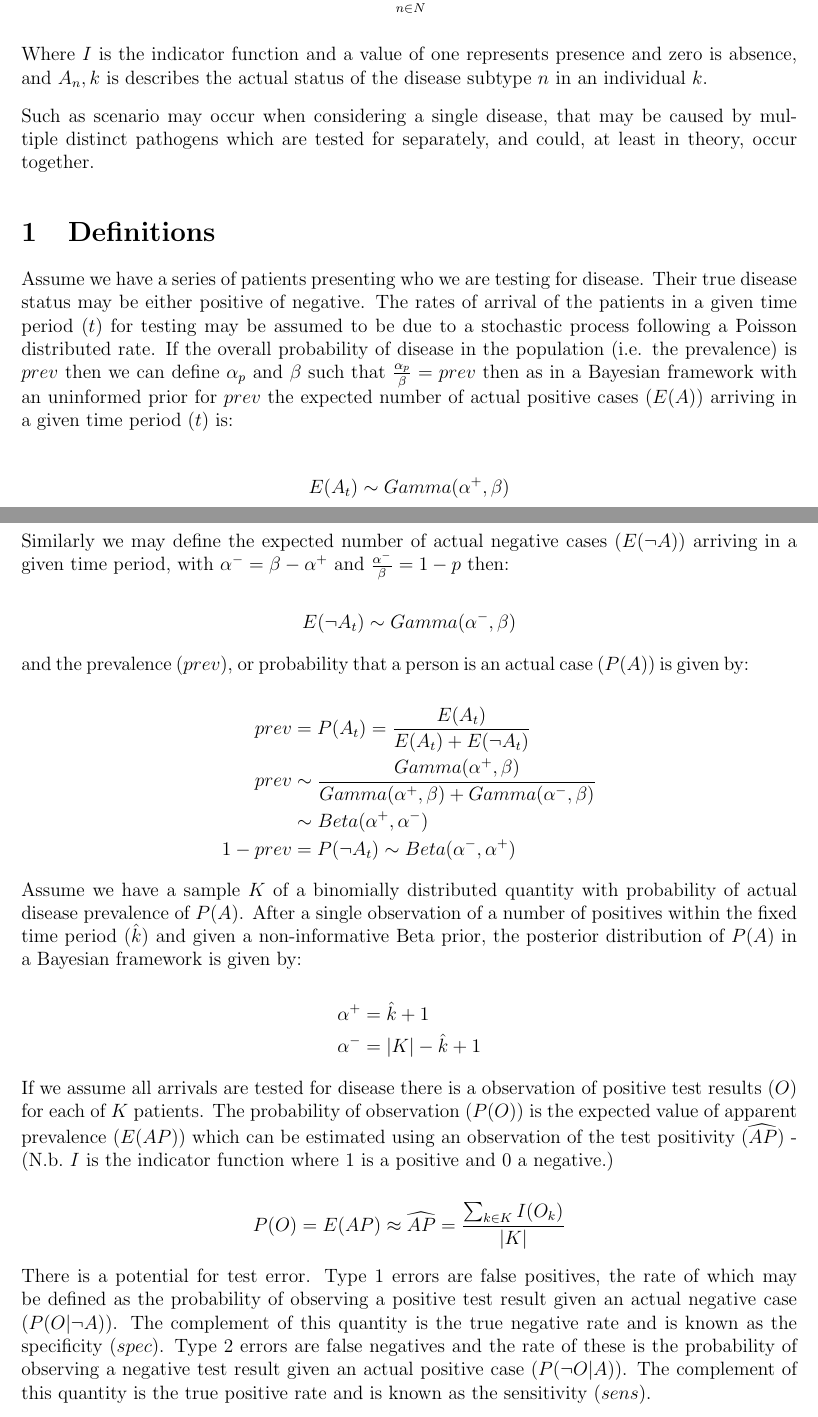
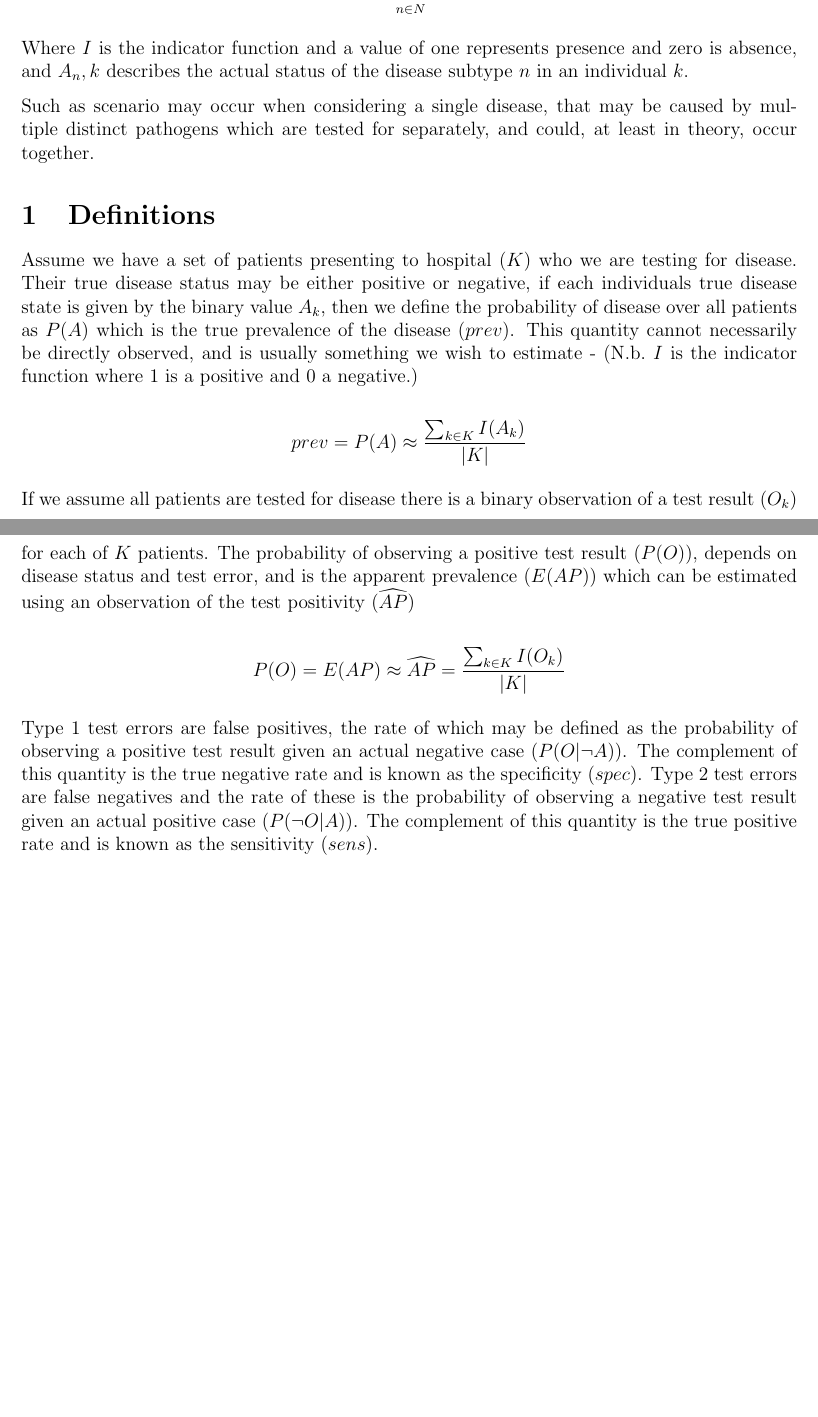
Before and after one commit to bristol-vaccine-centre/testerror, a LaTeX document (vignettes/latex/s1/supplementary_chapter_1.tex): two parts of pages 1 and 2 of 14, joined at a grey line, cut so that both start at the same text, the shorter picture padded with empty space. Compiled offline with pdfLaTeX.

Commit message:
Updates from Overleaf

```diff
--- a/vignettes/latex/s1/supplementary_chapter_1.tex
+++ b/vignettes/latex/s1/supplementary_chapter_1.tex
@@ -68,47 +68,55 @@ I(A_{N,k}) = 1-\prod_{n \in N}{(1-I(A_n,k))} \\
 \end{aligned}
 \end{equation*}
 
-Where \(I\) is the indicator function and a value of one represents presence and zero is absence, and \(A_n,k\) is describes the actual status of the disease subtype \(n\) in an individual \(k\).
+Where \(I\) is the indicator function and a value of one represents presence and zero is absence, and \(A_n,k\) describes the actual status of the disease subtype \(n\) in an individual \(k\).
 
 Such as scenario may occur when considering a single disease, that may be caused by multiple distinct pathogens which are tested for separately, and could, at least in theory, occur together.
 
 \section{Definitions}
 
-Assume we have a series of patients presenting who we are testing for disease. Their true disease status
-may be either positive of negative. The rates of arrival of the patients in a given time period (\(t\)) for testing may be assumed to be due to a stochastic process following a Poisson distributed rate. If the overall probability of disease in the population (i.e. the prevalence) is \(prev\)
-then we can define \(\alpha_p\) and \(\beta\) such that \(\frac{\alpha_p}{\beta} = prev\) then as in a Bayesian framework with an uninformed prior for \(prev\) the expected number of actual positive cases (\(E(A)\)) arriving in a given time period (\(t\)) is:
-
-\begin{equation*}
-E(A_t) \sim Gamma(\alpha^+, \beta)
-\end{equation*}
-
-Similarly we may define the expected number of actual negative cases (\(E(\neg A)\)) arriving in a given time period, with \(\alpha^- = \beta-\alpha^+\) and \(\frac{\alpha^-}{\beta} = 1-p\) then:
-
-\begin{equation*}
-E(\neg A_t) \sim Gamma(\alpha^-, \beta)
-\end{equation*}
-
-and the prevalence (\(prev\)), or probability that a person is an actual case (\(P(A)\)) is given by:
+Assume we have a set of patients presenting to hospital (\(K\)) who we are testing for disease. Their true disease status
+may be either positive or negative, if each individuals true disease state is given by the binary value \(A_k\), then we define the probability of disease over all patients as \(P(A)\) which is the true prevalence of the disease (\(prev\)). This quantity cannot necessarily be directly observed, and is usually something we wish to estimate  - (\nb \(I\) is the indicator function where 1 is a positive and 0 a negative.)
 
 \begin{equation*}
 \begin{aligned}
-prev &= P(A_t) = \frac{E(A_t)}{E(A_t)+E(\neg A_t)} \\
-prev &\sim \frac{Gamma(\alpha^+, \beta)}{  Gamma(\alpha^+, \beta) + Gamma(\alpha^-, \beta)} \\
-&\sim Beta(\alpha^+,\alpha^-) \\
-1 - prev &= P(\neg A_t) \sim {Beta}(\alpha^-, \alpha^+)
+prev = P(A) \approx \frac{\sum_{k \in K}{I(A_k)}}{|K|}
 \end{aligned}
 \end{equation*}
 
-Assume we have a sample \(K\) of a binomially distributed quantity with probability of actual disease prevalence of \(P(A)\). After a single observation of a number of positives within the fixed time period (\(\hat{k}\)) and given a non-informative Beta prior, the posterior distribution of \(P(A)\) in a Bayesian framework is given by:
+% The rates of arrival of the patients in a given time period (\(t\)) for testing may be assumed to be due to a stochastic process following a Poisson distributed rate. If the overall probability of disease in the population (i.e. the prevalence) is \(prev\)
+% then we can define \(\alpha_p\) and \(\beta\) such that \(\frac{\alpha_p}{\beta} = prev\) then as in a Bayesian framework with an uninformed prior for \(prev\) the expected number of actual positive cases (\(E(A)\)) arriving in a given time period (\(t\)) is:
 
-\begin{equation*}
-\begin{aligned}
-\alpha^+ &= \hat{k}+1 \\
-\alpha^- &= |K|-\hat{k}+1
-\end{aligned}
-\end{equation*}
+% \begin{equation*}
+% E(A_t) \sim Gamma(\alpha^+, \beta)
+% \end{equation*}
 
-If we assume all arrivals are tested for disease there is a observation of positive test results (\(O\)) for each of \(K\) patients. The probability of observation (\(P(O)\)) is the expected value of apparent prevalence (\(E(AP)\)) which can be estimated using an observation of the test positivity (\(\widehat{AP}\)) - (\nb \(I\) is the indicator function where 1 is a positive and 0 a negative.)
+% Similarly we may define the expected number of actual negative cases (\(E(\neg A)\)) arriving in a given time period, with \(\alpha^- = \beta-\alpha^+\) and \(\frac{\alpha^-}{\beta} = 1-p\) then:
+
+% \begin{equation*}
+% E(\neg A_t) \sim Gamma(\alpha^-, \beta)
+% \end{equation*}
+
+% and the prevalence (\(prev\)), or probability that a person is an actual case (\(P(A)\)) is given by:
+
+% \begin{equation*}
+% \begin{aligned}
+% prev &= P(A_t) = \frac{E(A_t)}{E(A_t)+E(\neg A_t)} \\
+% prev &\sim \frac{Gamma(\alpha^+, \beta)}{  Gamma(\alpha^+, \beta) + Gamma(\alpha^-, \beta)} \\
+% &\sim Beta(\alpha^+,\alpha^-) \\
+% 1 - prev &= P(\neg A_t) \sim {Beta}(\alpha^-, \alpha^+)
+% \end{aligned}
+% \end{equation*}
+
+% Assume we have a sample \(K\) of a binomially distributed quantity with probability of actual disease prevalence of \(P(A)\). After a single observation of a number of positives within the fixed time period (\(\hat{k}\)) and given a non-informative Beta prior, the posterior distribution of \(P(A)\) in a Bayesian framework is given by:
+
+% \begin{equation*}
+% \begin{aligned}
+% \alpha^+ &= \hat{k}+1 \\
+% \alpha^- &= |K|-\hat{k}+1
+% \end{aligned}
+% \end{equation*}
+
+If we assume all patients are tested for disease there is a binary observation of a test result (\(O_k\)) for each of \(K\) patients. The probability of observing a positive test result (\(P(O)\)), depends on disease status and test error, and is the apparent prevalence (\(E(AP)\)) which can be estimated using an observation of the test positivity (\(\widehat{AP}\))
 
 \begin{equation*}
 \begin{aligned}
@@ -117,9 +125,9 @@ P(O) = E(AP) \approx \widehat{AP} = \frac{\sum_{k \in K}{I(O_k)}}{|K|}
 \end{equation*}
 
 
-There is a potential for test error. Type 1 errors are false positives, the rate of which may be defined as the probability of observing a positive test result given an actual negative case (\(P(O| \neg A)\)).
+Type 1 test errors are false positives, the rate of which may be defined as the probability of observing a positive test result given an actual negative case (\(P(O| \neg A)\)).
 The complement of this quantity is the true negative rate and is known as the specificity (\(spec\)).
-Type 2 errors are false negatives and the rate of these is the probability of observing a negative test result given an actual positive case (\(P(\neg O|A)\)).
+Type 2 test errors are false negatives and the rate of these is the probability of observing a negative test result given an actual positive case (\(P(\neg O|A)\)).
 The complement of this quantity is the true positive rate and is known as the sensitivity (\(sens\)).
 
 \begin{equation*}
```
Also changed, not shown: vignettes/latex/main/main.tex (+13 -34 lines), vignettes/latex/s2/supplementary_2.tex (+1 -1 lines), vignettes/latex/s1/supplementary_chapter_1.tex (14 more changed lines).
